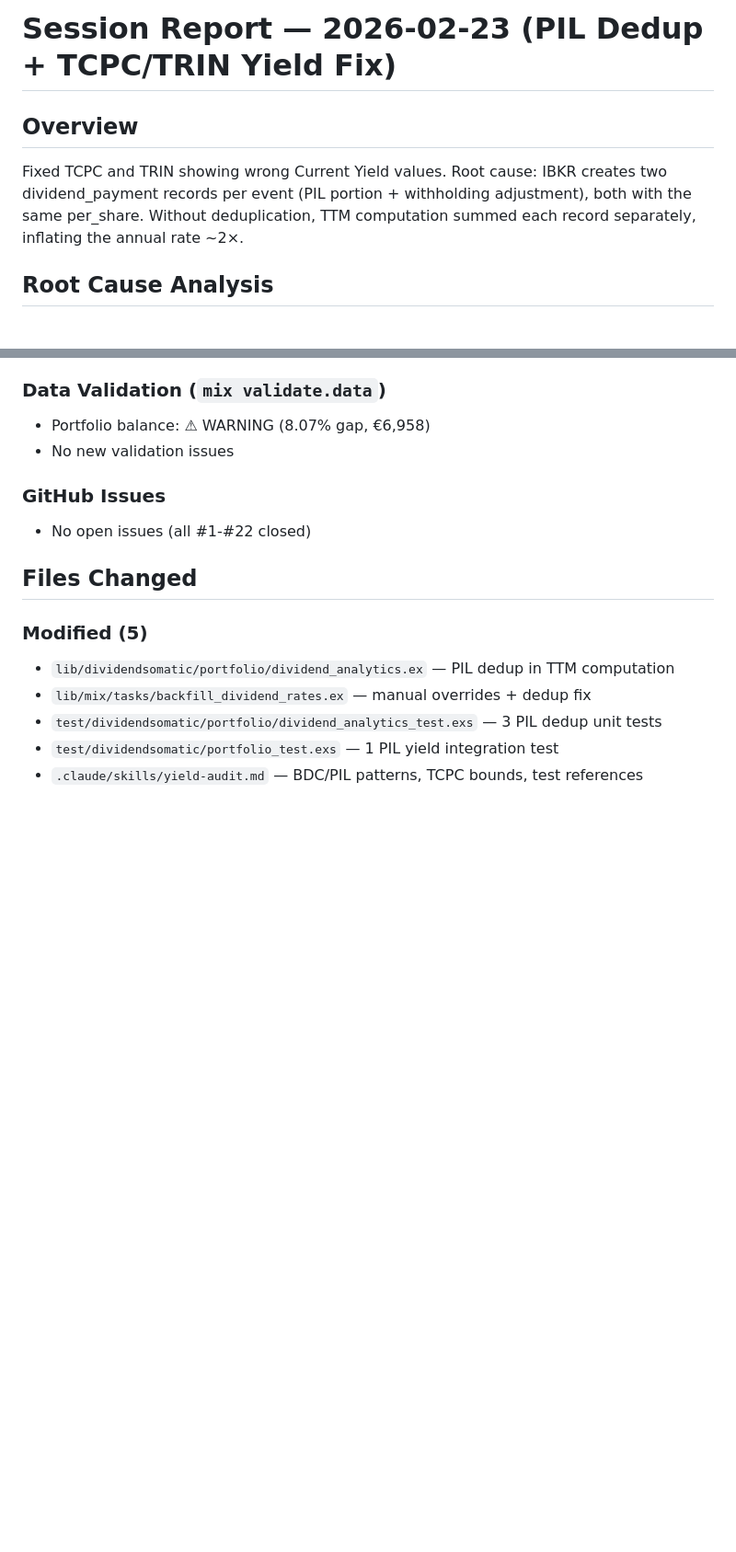
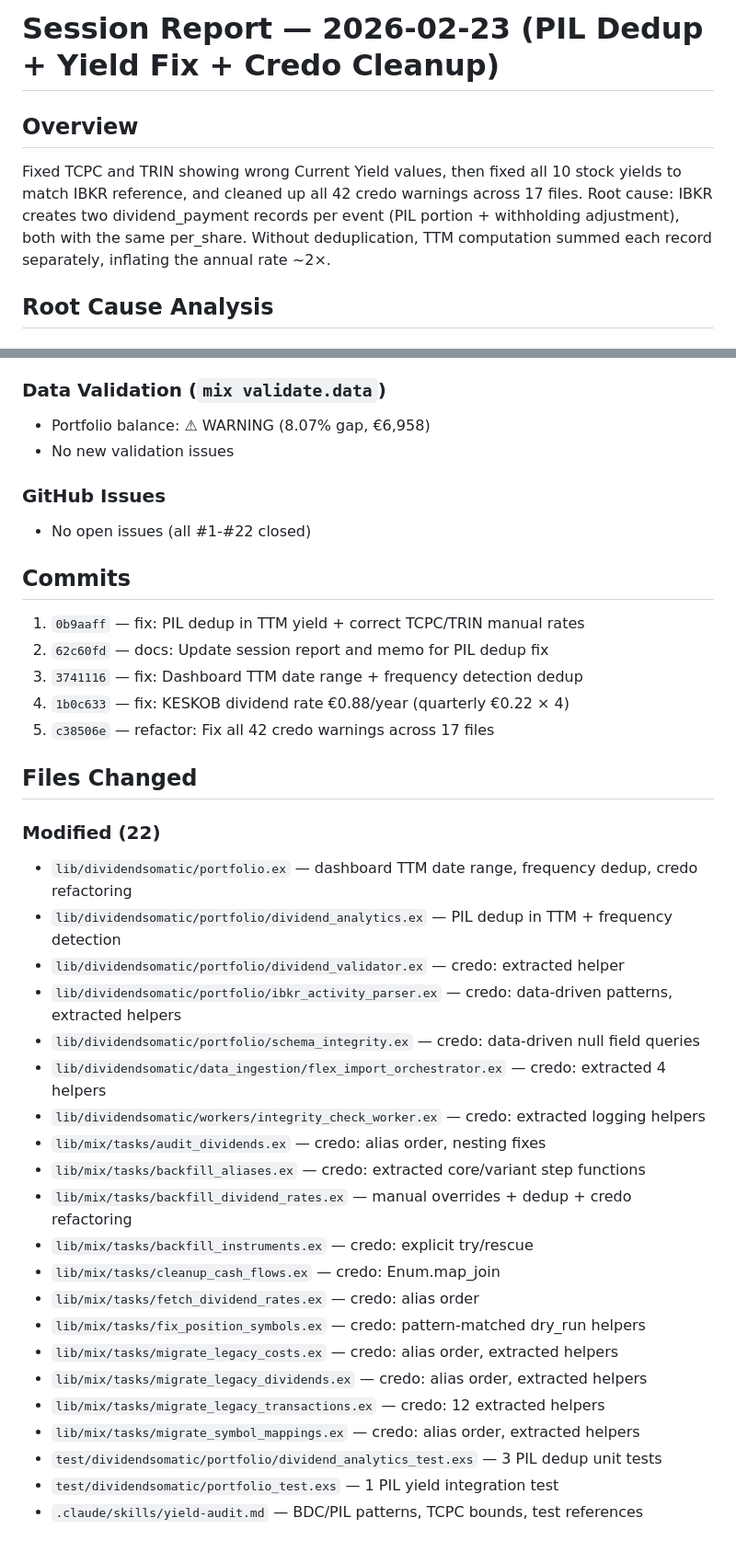
Before and after one commit to jhalmu/dividendsomatic, a Markdown page: SESSION_REPORT.md, 2 parts joined by grey strips. Shown at 92% size. Drawn GitHub-style; blank space fills up the shorter version.

```diff
--- a/SESSION_REPORT.md
+++ b/SESSION_REPORT.md
@@ -1,8 +1,8 @@
-# Session Report — 2026-02-23 (PIL Dedup + TCPC/TRIN Yield Fix)
+# Session Report — 2026-02-23 (PIL Dedup + Yield Fix + Credo Cleanup)
 
 ## Overview
 
-Fixed TCPC and TRIN showing wrong Current Yield values. Root cause: IBKR creates two dividend_payment records per event (PIL portion + withholding adjustment), both with the same per_share. Without deduplication, TTM computation summed each record separately, inflating the annual rate ~2×.
+Fixed TCPC and TRIN showing wrong Current Yield values, then fixed all 10 stock yields to match IBKR reference, and cleaned up all 42 credo warnings across 17 files. Root cause: IBKR creates two dividend_payment records per event (PIL portion + withholding adjustment), both with the same per_share. Without deduplication, TTM computation summed each record separately, inflating the annual rate ~2×.
 
 ## Root Cause Analysis
 
@@ -84,11 +122,35 @@ Both records carry the same `per_share` value. `compute_annual_dividend_per_shar
 ### GitHub Issues
 - No open issues (all #1-#22 closed)
 
+## Commits
+
+1. `0b9aaff` — fix: PIL dedup in TTM yield + correct TCPC/TRIN manual rates
+2. `62c60fd` — docs: Update session report and memo for PIL dedup fix
+3. `3741116` — fix: Dashboard TTM date range + frequency detection dedup
+4. `1b0c633` — fix: KESKOB dividend rate €0.88/year (quarterly €0.22 × 4)
+5. `c38506e` — refactor: Fix all 42 credo warnings across 17 files
+
 ## Files Changed
 
-### Modified (5)
-- `lib/dividendsomatic/portfolio/dividend_analytics.ex` — PIL dedup in TTM computation
-- `lib/mix/tasks/backfill_dividend_rates.ex` — manual overrides + dedup fix
+### Modified (22)
+- `lib/dividendsomatic/portfolio.ex` — dashboard TTM date range, frequency dedup, credo refactoring
+- `lib/dividendsomatic/portfolio/dividend_analytics.ex` — PIL dedup in TTM + frequency detection
+- `lib/dividendsomatic/portfolio/dividend_validator.ex` — credo: extracted helper
+- `lib/dividendsomatic/portfolio/ibkr_activity_parser.ex` — credo: data-driven patterns, extracted helpers
+- `lib/dividendsomatic/portfolio/schema_integrity.ex` — credo: data-driven null field queries
+- `lib/dividendsomatic/data_ingestion/flex_import_orchestrator.ex` — credo: extracted 4 helpers
+- `lib/dividendsomatic/workers/integrity_check_worker.ex` — credo: extracted logging helpers
+- `lib/mix/tasks/audit_dividends.ex` — credo: alias order, nesting fixes
+- `lib/mix/tasks/backfill_aliases.ex` — credo: extracted core/variant step functions
+- `lib/mix/tasks/backfill_dividend_rates.ex` — manual overrides + dedup + credo refactoring
+- `lib/mix/tasks/backfill_instruments.ex` — credo: explicit try/rescue
+- `lib/mix/tasks/cleanup_cash_flows.ex` — credo: Enum.map_join
+- `lib/mix/tasks/fetch_dividend_rates.ex` — credo: alias order
+- `lib/mix/tasks/fix_position_symbols.ex` — credo: pattern-matched dry_run helpers
+- `lib/mix/tasks/migrate_legacy_costs.ex` — credo: alias order, extracted helpers
+- `lib/mix/tasks/migrate_legacy_dividends.ex` — credo: alias order, extracted helpers
+- `lib/mix/tasks/migrate_legacy_transactions.ex` — credo: 12 extracted helpers
+- `lib/mix/tasks/migrate_symbol_mappings.ex` — credo: alias order, extracted helpers
 - `test/dividendsomatic/portfolio/dividend_analytics_test.exs` — 3 PIL dedup unit tests
 - `test/dividendsomatic/portfolio_test.exs` — 1 PIL yield integration test
 - `.claude/skills/yield-audit.md` — BDC/PIL patterns, TCPC bounds, test references
```
Also changed, not shown: other parts of SESSION_REPORT.md (+47 -9 lines), MEMO.md (+8 -6 lines).
